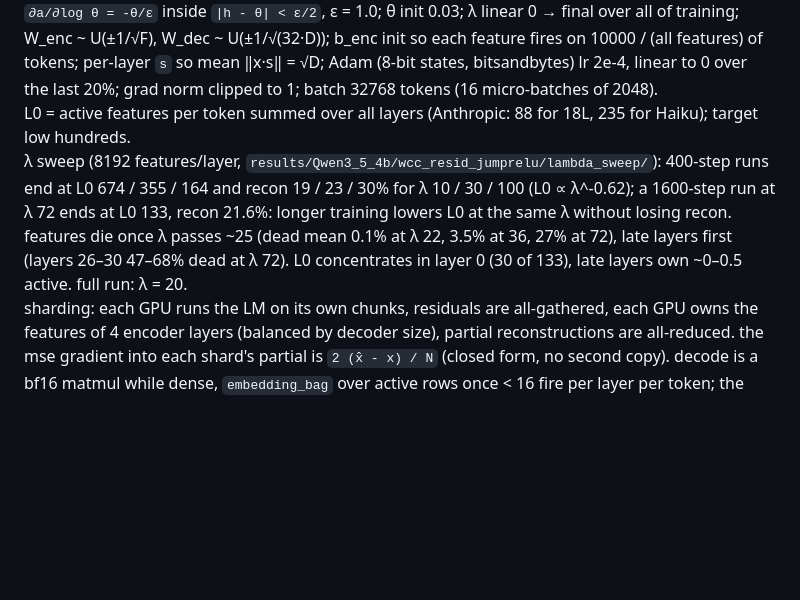
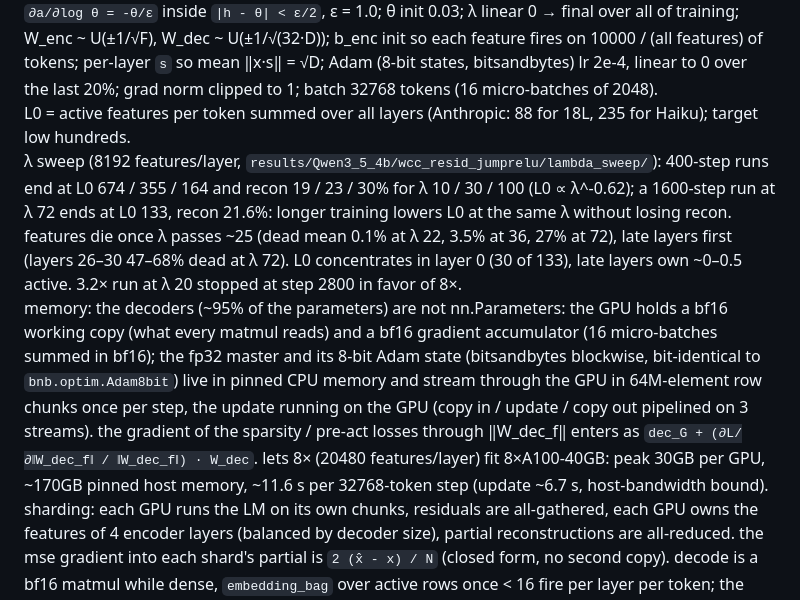
Before and after one commit to MINDOLOGY-AI/MINDOLOGY, a Markdown page: synapse/interp/DOC.md, the part around the change. Drawn GitHub-style; blank space fills up the shorter version.

Commit message:
doc: wcc decoder streaming, 8x
Co-Authored-By: Claude Opus 5.5 <noreply@anthropic.com>
Claude-Session: https://claude.ai/code/session_0128bCWqMUULrnDAcxB4KWxA

```diff
--- a/synapse/interp/DOC.md
+++ b/synapse/interp/DOC.md
@@ -124,7 +124,8 @@ model: `h_i = x_i·s_i W_enc_i + b_enc_i`, `a_i = h_i · 1[h_i > θ]` (JumpReLU,
 loss (per token, mean over tokens): `Σ_j ‖x̂_j - x_j·s_j‖² + λ Σ_f tanh(4 · ‖W_dec_f‖ · a_f) + 3e-6 · Σ_f relu(θ_f - h_f) · ‖W_dec_f‖`, `‖W_dec_f‖` over the feature's whole row; decoder not norm-constrained.
 recipe (Anthropic, Circuits Updates Jan 2025 + Circuit Tracing 2025 CLT changes): straight-through `∂a/∂log θ = -θ/ε` inside `|h - θ| < ε/2`, ε = 1.0; θ init 0.03; λ linear 0 → final over all of training; W_enc ~ U(±1/√F), W_dec ~ U(±1/√(32·D)); b_enc init so each feature fires on 10000 / (all features) of tokens; per-layer `s` so mean ‖x·s‖ = √D; Adam (8-bit states, bitsandbytes) lr 2e-4, linear to 0 over the last 20%; grad norm clipped to 1; batch 32768 tokens (16 micro-batches of 2048).
 L0 = active features per token summed over all layers (Anthropic: 88 for 18L, 235 for Haiku); target low hundreds.
-λ sweep (8192 features/layer, `results/Qwen3_5_4b/wcc_resid_jumprelu/lambda_sweep/`): 400-step runs end at L0 674 / 355 / 164 and recon 19 / 23 / 30% for λ 10 / 30 / 100 (L0 ∝ λ^-0.62); a 1600-step run at λ 72 ends at L0 133, recon 21.6%: longer training lowers L0 at the same λ without losing recon. features die once λ passes ~25 (dead mean 0.1% at λ 22, 3.5% at 36, 27% at 72), late layers first (layers 26–30 47–68% dead at λ 72). L0 concentrates in layer 0 (30 of 133), late layers own ~0–0.5 active. full run: λ = 20.
+λ sweep (8192 features/layer, `results/Qwen3_5_4b/wcc_resid_jumprelu/lambda_sweep/`): 400-step runs end at L0 674 / 355 / 164 and recon 19 / 23 / 30% for λ 10 / 30 / 100 (L0 ∝ λ^-0.62); a 1600-step run at λ 72 ends at L0 133, recon 21.6%: longer training lowers L0 at the same λ without losing recon. features die once λ passes ~25 (dead mean 0.1% at λ 22, 3.5% at 36, 27% at 72), late layers first (layers 26–30 47–68% dead at λ 72). L0 concentrates in layer 0 (30 of 133), late layers own ~0–0.5 active. 3.2× run at λ 20 stopped at step 2800 in favor of 8×.
+memory: the decoders (~95% of the parameters) are not nn.Parameters: the GPU holds a bf16 working copy (what every matmul reads) and a bf16 gradient accumulator (16 micro-batches summed in bf16); the fp32 master and its 8-bit Adam state (bitsandbytes blockwise, bit-identical to `bnb.optim.Adam8bit`) live in pinned CPU memory and stream through the GPU in 64M-element row chunks once per step, the update running on the GPU (copy in / update / copy out pipelined on 3 streams). the gradient of the sparsity / pre-act losses through ‖W_dec_f‖ enters as `dec_G + (∂L/∂‖W_dec_f‖ / ‖W_dec_f‖) · W_dec`. lets 8× (20480 features/layer) fit 8×A100-40GB: peak 30GB per GPU, ~170GB pinned host memory, ~11.6 s per 32768-token step (update ~6.7 s, host-bandwidth bound).
 sharding: each GPU runs the LM on its own chunks, residuals are all-gathered, each GPU owns the features of 4 encoder layers (balanced by decoder size), partial reconstructions are all-reduced. the mse gradient into each shard's partial is `2 (x̂ - x) / N` (closed form, no second copy). decode is a bf16 matmul while dense, `embedding_bag` over active rows once < 16 fire per layer per token; the gradient into `a` stays dense (the straight-through estimator needs it near threshold).
 eval: same `core.json` fields as the SAEs; for layer j, `x̂_j` from features of layers ≤ j, CE with layer j's output replaced by it.
 outputs: `weights/evoke/Qwen3_5_4b/wcc_resid_jumprelu/{L<i>.pt (W_enc, b_enc, log_threshold, W_dec (F, 32-i, D)), shared.pt (b_dec, norm_factor)}`, `results/Qwen3_5_4b/wcc_resid_jumprelu/{core.json, density/, losses.json}`.
```
